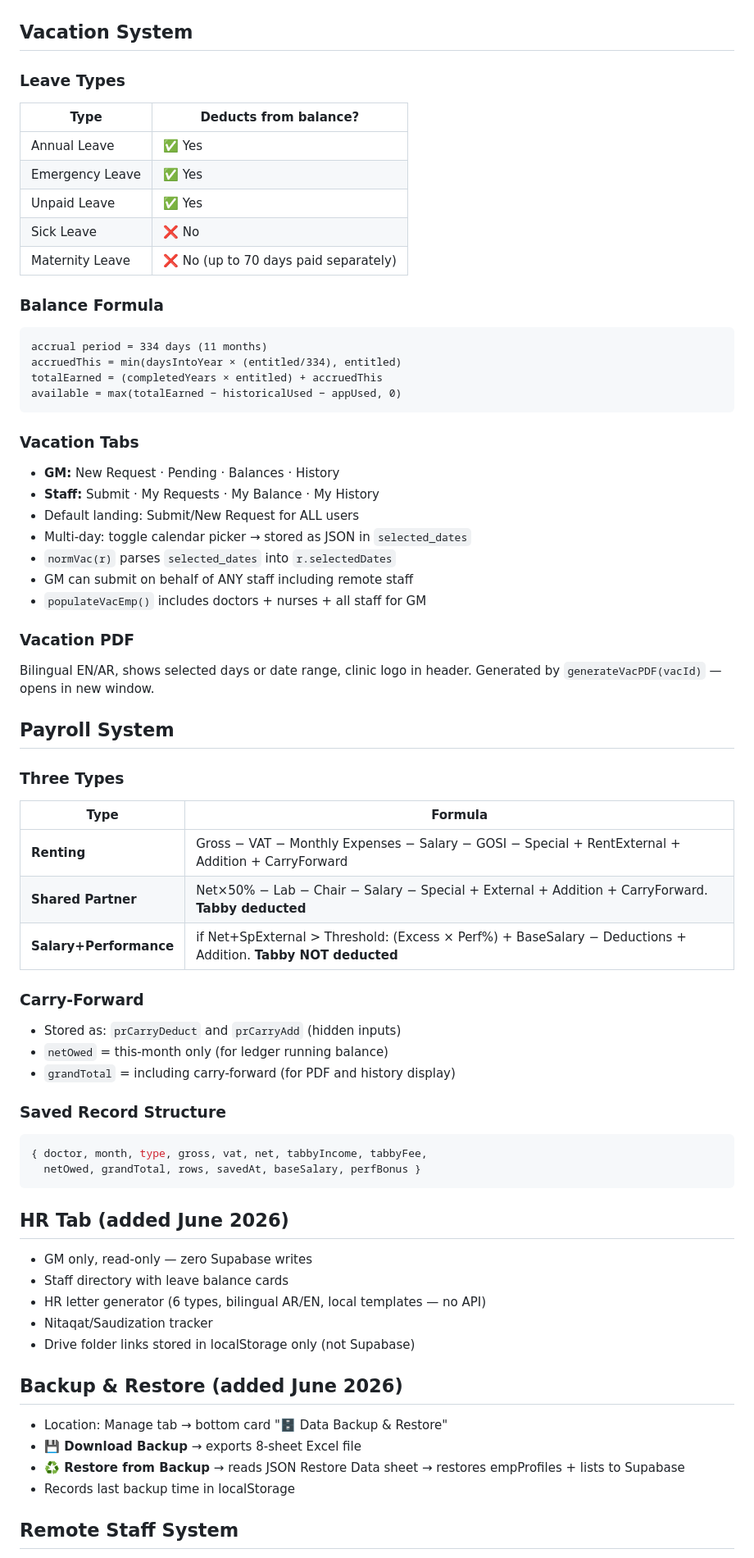
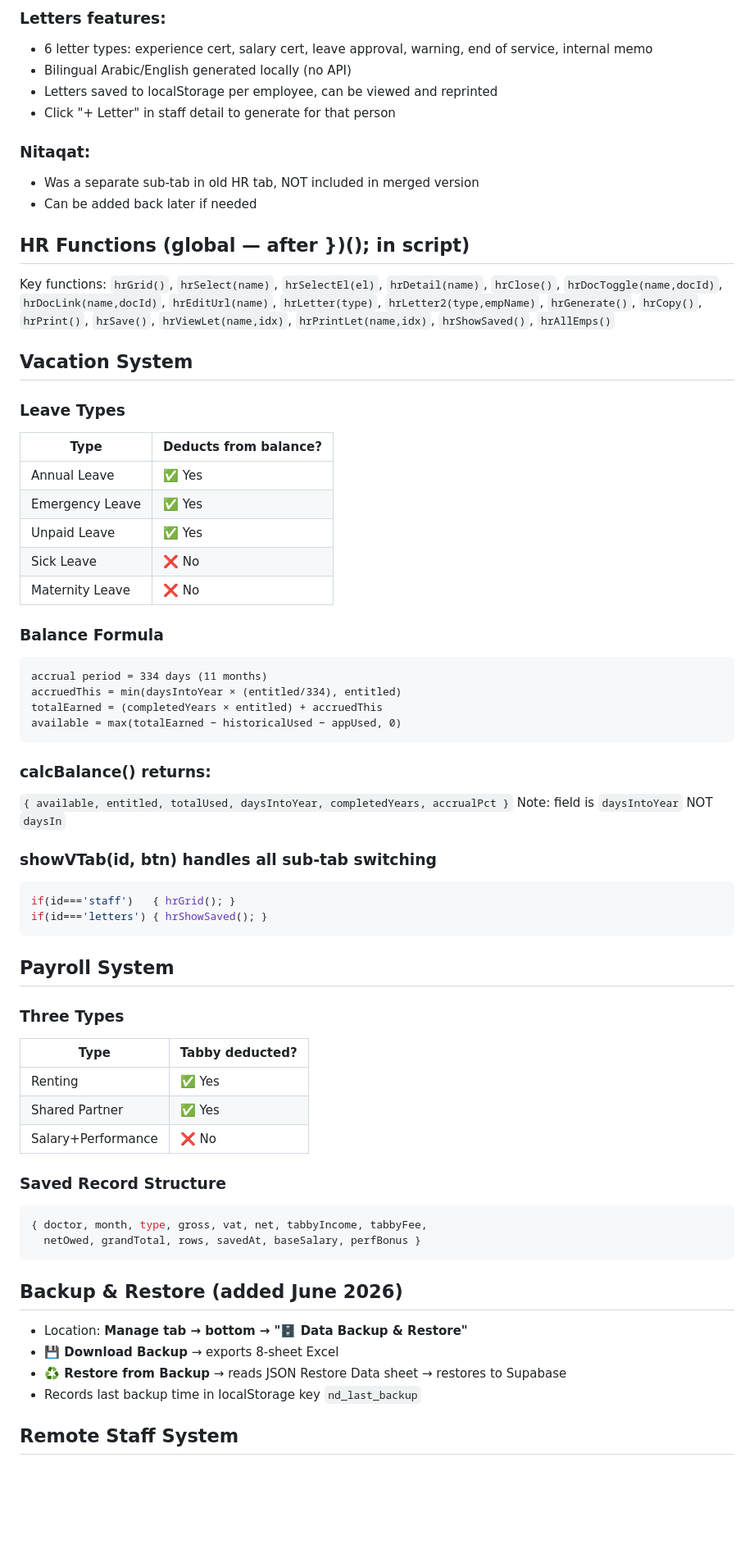
Before and after one commit to Newderma/newderma1-portal, a Markdown page: Improved portal_V3/NEWDERMA1_KNOWLEDGE_BASE.md, the part around one of its changes. Shown at 82% size. GitHub-like rendering; blank space fills up the shorter version.

````diff
--- a/Improved portal_V3/NEWDERMA1_KNOWLEDGE_BASE.md
+++ b/Improved portal_V3/NEWDERMA1_KNOWLEDGE_BASE.md
@@ -167,3 +153,15 @@ Always verify with: `console.log(JSON.stringify(lists.staff))` and `console.log(
+### Letters features:
+- 6 letter types: experience cert, salary cert, leave approval, warning, end of service, internal memo
+- Bilingual Arabic/English generated locally (no API)
+- Letters saved to localStorage per employee, can be viewed and reprinted
+- Click "+ Letter" in staff detail to generate for that person
+
+### Nitaqat:
+- Was a separate sub-tab in old HR tab, NOT included in merged version
+- Can be added back later if needed
+
+## HR Functions (global — after })(); in script)
+Key functions: `hrGrid()`, `hrSelect(name)`, `hrSelectEl(el)`, `hrDetail(name)`, `hrClose()`, `hrDocToggle(name,docId)`, `hrDocLink(name,docId)`, `hrEditUrl(name)`, `hrLetter(type)`, `hrLetter2(type,empName)`, `hrGenerate()`, `hrCopy()`, `hrPrint()`, `hrSave()`, `hrViewLet(name,idx)`, `hrPrintLet(name,idx)`, `hrShowSaved()`, `hrAllEmps()`
 
 ## Vacation System
 
@@ -174,7 +172,7 @@ Always verify with: `console.log(JSON.stringify(lists.staff))` and `console.log(
 | Emergency Leave | ✅ Yes |
 | Unpaid Leave | ✅ Yes |
 | Sick Leave | ❌ No |
-| Maternity Leave | ❌ No (up to 70 days paid separately) |
+| Maternity Leave | ❌ No |
 
 ### Balance Formula
 ```
@@ -184,32 +182,24 @@ totalEarned = (completedYears × entitled) + accruedThis
 available = max(totalEarned − historicalUsed − appUsed, 0)
 ```
 
-### Vacation Tabs
-- **GM:** New Request · Pending · Balances · History
-- **Staff:** Submit · My Requests · My Balance · My History
-- Default landing: Submit/New Request for ALL users
-- Multi-day: toggle calendar picker → stored as JSON in `selected_dates`
-- `normVac(r)` parses `selected_dates` into `r.selectedDates`
-- GM can submit on behalf of ANY staff including remote staff
-- `populateVacEmp()` includes doctors + nurses + all staff for GM
+### calcBalance() returns:
+`{ available, entitled, totalUsed, daysIntoYear, completedYears, accrualPct }`
+Note: field is `daysIntoYear` NOT `daysIn`
 
-### Vacation PDF
-Bilingual EN/AR, shows selected days or date range, clinic logo in header.
-Generated by `generateVacPDF(vacId)` — opens in new window.
+### showVTab(id, btn) handles all sub-tab switching
+```javascript
+if(id==='staff')   { hrGrid(); }
+if(id==='letters') { hrShowSaved(); }
+```
 
 ## Payroll System
 
 ### Three Types
-| Type | Formula |
-|------|---------|
-| **Renting** | Gross − VAT − Monthly Expenses − Salary − GOSI − Special + RentExternal + Addition + CarryForward |
-| **Shared Partner** | Net×50% − Lab − Chair − Salary − Special + External + Addition + CarryForward. **Tabby deducted** |
-| **Salary+Performance** | if Net+SpExternal > Threshold: (Excess × Perf%) + BaseSalary − Deductions + Addition. **Tabby NOT deducted** |
-
-### Carry-Forward
-- Stored as: `prCarryDeduct` and `prCarryAdd` (hidden inputs)
-- `netOwed` = this-month only (for ledger running balance)
-- `grandTotal` = including carry-forward (for PDF and history display)
+| Type | Tabby deducted? |
+|------|----------------|
+| Renting | ✅ Yes |
+| Shared Partner | ✅ Yes |
+| Salary+Performance | ❌ No |
 
 ### Saved Record Structure
 ```javascript
@@ -217,17 +207,10 @@ Generated by `generateVacPDF(vacId)` — opens in new window.
   netOwed, grandTotal, rows, savedAt, baseSalary, perfBonus }
 ```
 
-## HR Tab (added June 2026)
-- GM only, read-only — zero Supabase writes
-- Staff directory with leave balance cards
-- HR letter generator (6 types, bilingual AR/EN, local templates — no API)
-- Nitaqat/Saudization tracker
-- Drive folder links stored in localStorage only (not Supabase)
-
 ## Backup & Restore (added June 2026)
-- Location: Manage tab → bottom card "🗄️ Data Backup & Restore"
-- **💾 Download Backup** → exports 8-sheet Excel file
-- **♻️ Restore from Backup** → reads JSON Restore Data sheet → restores empProfiles + lists to Supabase
-- Records last backup time in localStorage
+- Location: **Manage tab → bottom → "🗄️ Data Backup & Restore"**
+- **💾 Download Backup** → exports 8-sheet Excel
+- **♻️ Restore from Backup** → reads JSON Restore Data sheet → restores to Supabase
+- Records last backup time in localStorage key `nd_last_backup`
 
 ## Remote Staff System
````
Also changed, not shown: other parts of Improved portal_V3/NEWDERMA1_KNOWLEDGE_BASE.md (+85 -128 lines).
